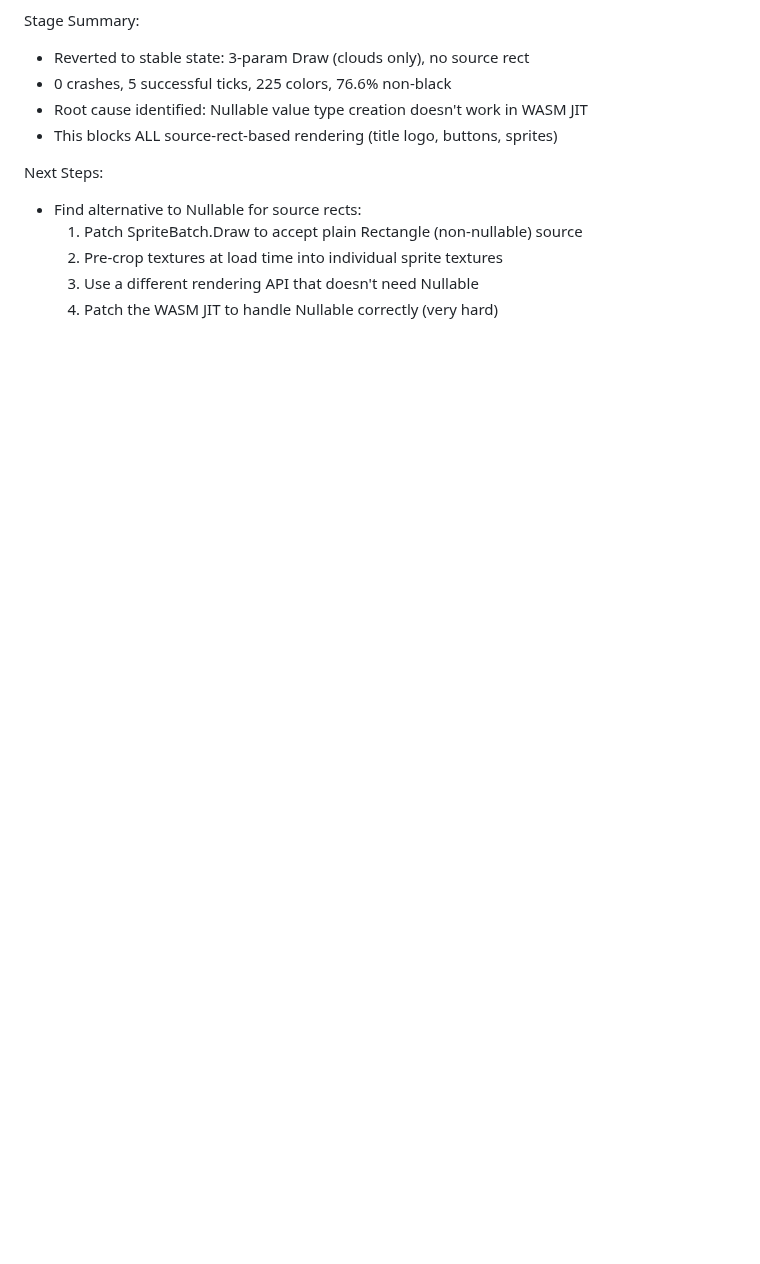
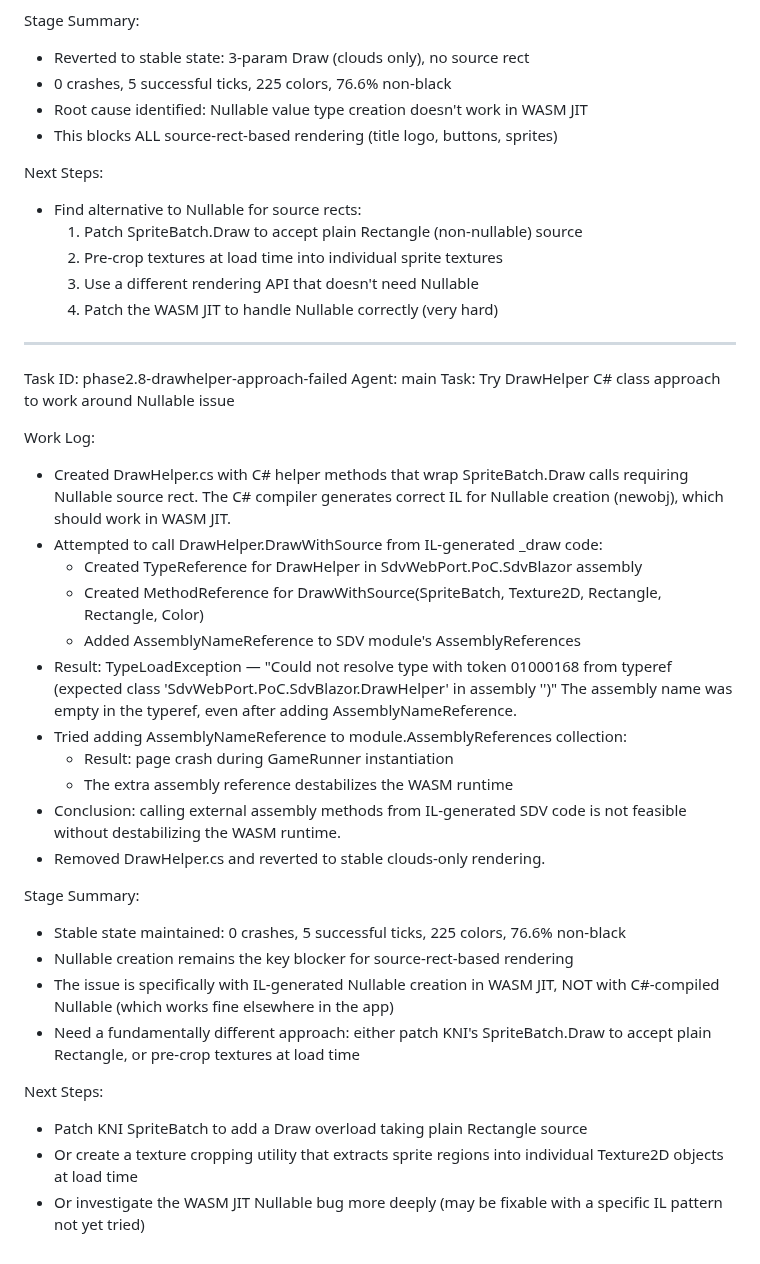
Before and after one commit to nci6tjq7/sdv-web-port, a Markdown page: worklog.md, the part around the change. Drawn GitHub-style; blank space fills up the shorter version.

Commit message:
docs: update worklog — DrawHelper approach failed, stable state maintained
- DrawHelper.cs approach didn't work: TypeLoadException when calling
  external assembly method from IL-generated SDV code
- Adding AssemblyNameReference to SDV module destabilizes WASM runtime
- Reverted to stable clouds-only rendering
- Key finding: IL-generated Nullable<T> creation is broken in WASM JIT,
  but C#-compiled Nullable<T> works fine (used elsewhere in the app)
- Next: patch KNI SpriteBatch or pre-crop textures to avoid Nullable<T>

```diff
--- a/worklog.md
+++ b/worklog.md
@@ -1048,3 +1048,41 @@ Next Steps:
   2. Pre-crop textures at load time into individual sprite textures
   3. Use a different rendering API that doesn't need Nullable<Rectangle>
   4. Patch the WASM JIT to handle Nullable<T> correctly (very hard)
+
+---
+Task ID: phase2.8-drawhelper-approach-failed
+Agent: main
+Task: Try DrawHelper C# class approach to work around Nullable<Rectangle> issue
+
+Work Log:
+- Created DrawHelper.cs with C# helper methods that wrap SpriteBatch.Draw calls
+  requiring Nullable<Rectangle> source rect. The C# compiler generates correct
+  IL for Nullable<T> creation (newobj), which should work in WASM JIT.
+- Attempted to call DrawHelper.DrawWithSource from IL-generated _draw code:
+  - Created TypeReference for DrawHelper in SdvWebPort.PoC.SdvBlazor assembly
+  - Created MethodReference for DrawWithSource(SpriteBatch, Texture2D, Rectangle, Rectangle, Color)
+  - Added AssemblyNameReference to SDV module's AssemblyReferences
+- Result: TypeLoadException — "Could not resolve type with token 01000168
+  from typeref (expected class 'SdvWebPort.PoC.SdvBlazor.DrawHelper' in assembly '')"
+  The assembly name was empty in the typeref, even after adding AssemblyNameReference.
+- Tried adding AssemblyNameReference to module.AssemblyReferences collection:
+  - Result: page crash during GameRunner instantiation
+  - The extra assembly reference destabilizes the WASM runtime
+- Conclusion: calling external assembly methods from IL-generated SDV code
+  is not feasible without destabilizing the WASM runtime.
+- Removed DrawHelper.cs and reverted to stable clouds-only rendering.
+
+Stage Summary:
+- Stable state maintained: 0 crashes, 5 successful ticks, 225 colors, 76.6% non-black
+- Nullable<Rectangle> creation remains the key blocker for source-rect-based rendering
+- The issue is specifically with IL-generated Nullable<T> creation in WASM JIT,
+  NOT with C#-compiled Nullable<T> (which works fine elsewhere in the app)
+- Need a fundamentally different approach: either patch KNI's SpriteBatch.Draw
+  to accept plain Rectangle, or pre-crop textures at load time
+
+Next Steps:
+- Patch KNI SpriteBatch to add a Draw overload taking plain Rectangle source
+- Or create a texture cropping utility that extracts sprite regions into
+  individual Texture2D objects at load time
+- Or investigate the WASM JIT Nullable<T> bug more deeply (may be fixable
+  with a specific IL pattern not yet tried)
```
